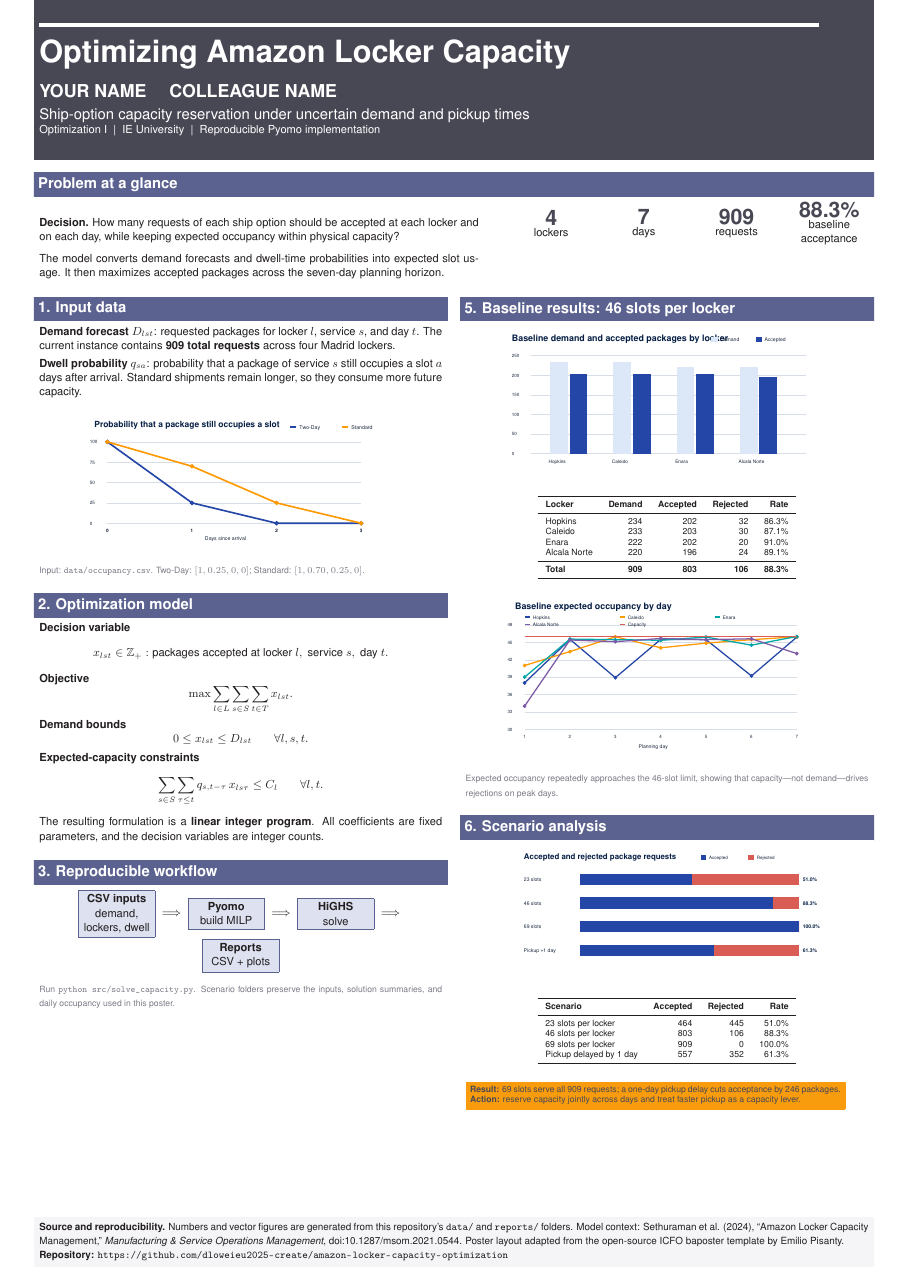
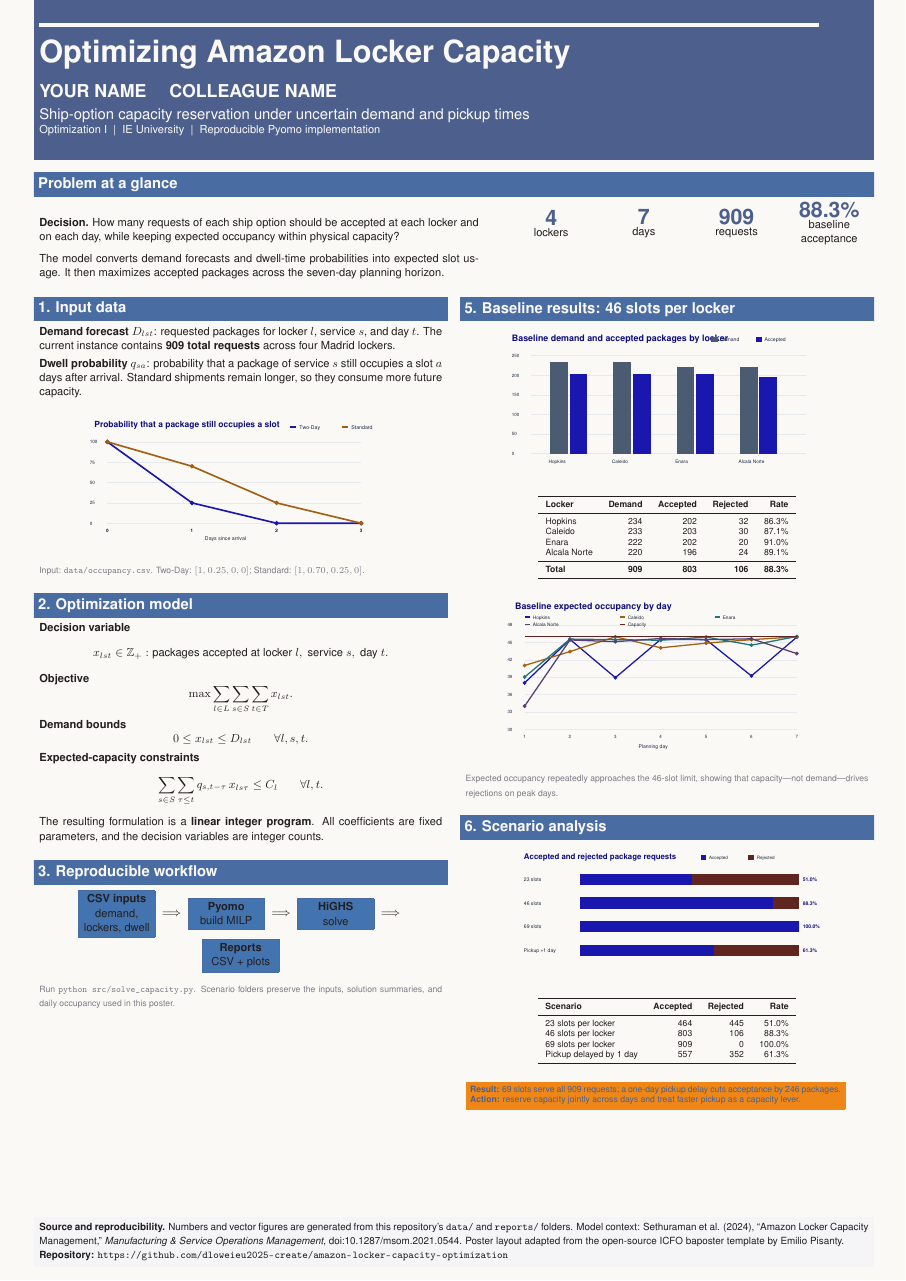
Before and after one commit to dloweieu2025-create/amazon-locker-capacity-optimization, a LaTeX poster (poster/poster.tex): the whole page. Compiled offline with pdfLaTeX.

Commit message:
Finalized the /poster directory

```diff
--- a/poster/poster.tex
+++ b/poster/poster.tex
@@ -6,25 +6,26 @@
 \usepackage[hidelinks]{hyperref}
 \graphicspath{{images/}}
 \geometry{tmargin=0mm,bmargin=4mm,lmargin=9mm,rmargin=9mm}
-\definecolor{navy}{RGB}{7,31,69}
-\definecolor{ieblue}{RGB}{36,70,166}
-\definecolor{lightblue}{RGB}{220,232,248}
-\definecolor{amazonorange}{RGB}{255,153,0}
+\definecolor{navy}{RGB}{13,71,161}
+\definecolor{ieblue}{RGB}{21,101,192}
+\definecolor{lightblue}{RGB}{25,118,210}
+\definecolor{amazonorange}{RGB}{245,124,0}
 \definecolor{muted}{RGB}{92,105,126}
 \definecolor{softgray}{RGB}{244,246,249}
-\newcommand{\titlefont}{\bfseries\Huge\color{white}}
-\newcommand{\authorfont}{\bfseries\Large\color{white}}
-\newcommand{\headerfont}{\bfseries\large\color{white}}
+\definecolor{offwhite}{RGB}{250,249,246}
+\newcommand{\titlefont}{\bfseries\Huge\color{offwhite}}
+\newcommand{\authorfont}{\bfseries\Large\color{offwhite}}
+\newcommand{\headerfont}{\bfseries\large\color{offwhite}}
 \newcommand{\smallnote}[1]{{\scriptsize\color{muted}#1}}
 \newcommand{\metric}[2]{\begin{minipage}[c]{0.22\linewidth}\centering{\color{navy}\bfseries\LARGE #1}\\[-1mm]{\small #2}\end{minipage}}
 \begin{document}
 \background{}
-\begin{poster}{grid=false,borderColor=white,headerColorOne=ieblue,headerColorTwo=ieblue,headerFontColor=white,boxColorOne=white,headerheight=0mm,boxheaderheight=2.2em,headershape=rectangle,headerfont=\headerfont,textborder=none,headerborder=none,background=plain,bgColorOne=white,boxshade=plain,columns=2}{}{}{}{}
+\begin{poster}{grid=false,borderColor=offwhite,headerColorOne=ieblue,headerColorTwo=ieblue,headerFontColor=offwhite,boxColorOne=offwhite,headerheight=0mm,boxheaderheight=2.2em,headershape=rectangle,headerfont=\headerfont,textborder=none,headerborder=none,background=plain,bgColorOne=offwhite,boxshade=plain,columns=2}{}{}{}{}
 \small
 
 \headerbox{}{name=titlebox,span=2,column=0,row=0,boxheaderheight=0mm,headerColorOne=navy,headerColorTwo=navy,boxColorOne=navy,boxColorTwo=navy}{
 \vspace{5mm}\begin{minipage}{0.94\textwidth}
-\color{white}\rule{\textwidth}{3pt}\vspace{3mm}
+\color{offwhite}\rule{\textwidth}{3pt}\vspace{3mm}
 {\titlefont Optimizing Amazon Locker Capacity}\par\vspace{4mm}
 {\authorfont YOUR NAME \quad COLLEAGUE NAME}\par\vspace{2mm}
 {\large Ship-option capacity reservation under uncertain demand and pickup times}\par
```
Also changed, not shown: poster/images/baseline_occupancy.pdf, poster/images/dwell_probabilities.pdf, poster/images/locker_performance.pdf, poster/images/scenario_comparison.pdf, poster/output/pdf/Optimization Poster - First Draft.pdf (added), poster/output/pdf/poster.pdf, 5 other files.
